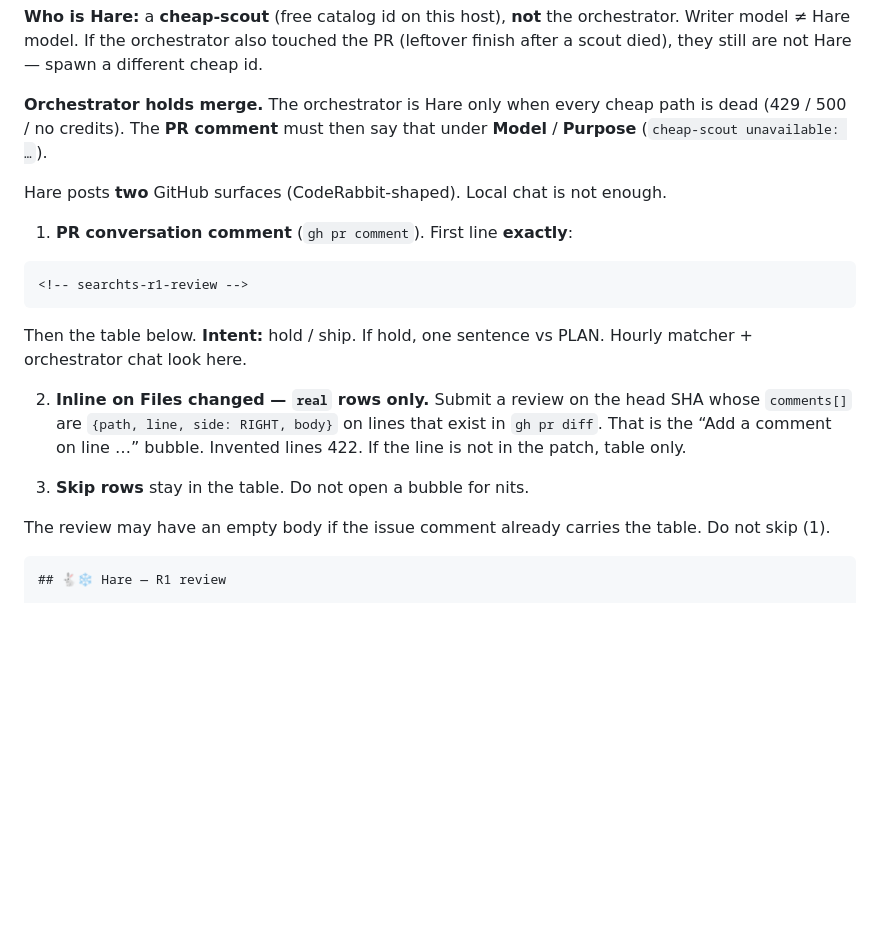
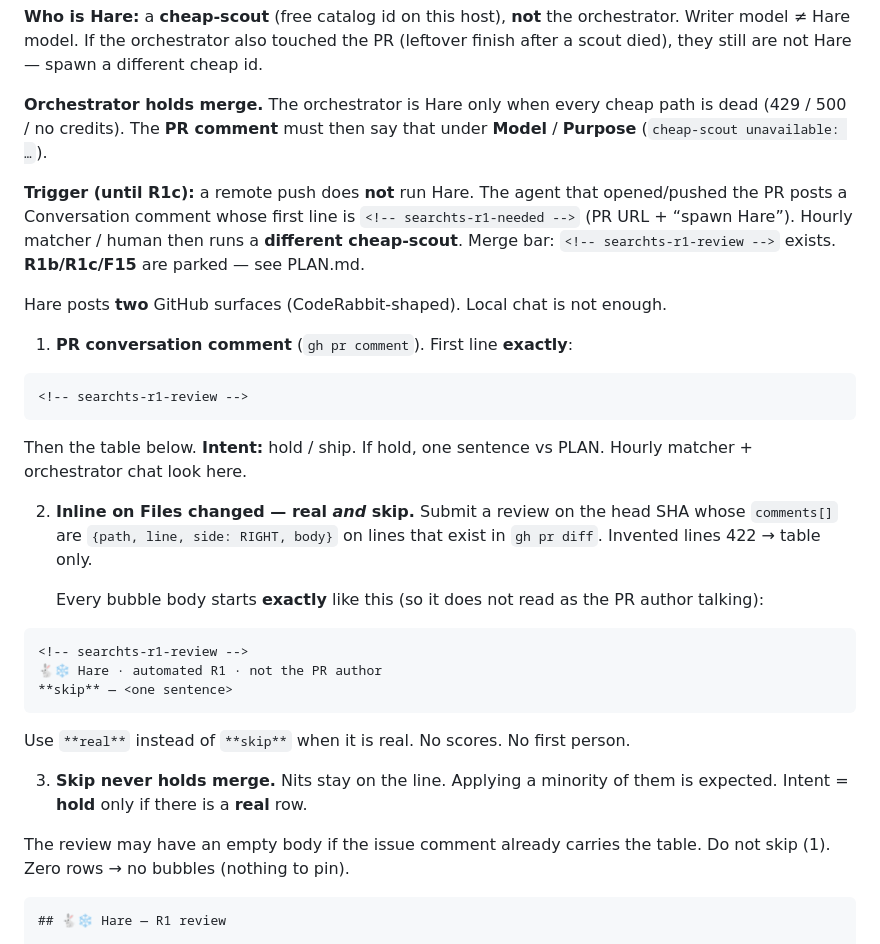
Before and after one commit to capad-xyz/searchts, a Markdown page: AGENTS.md, the part around the change. Drawn GitHub-style; blank space fills up the shorter version.

Commit message:
docs: Hare bubbles skip and real (skip never holds)
Hare B: skip+real bubbles, automated header, no score.
R1b identity / R1c auto-Hare / F15 review-product parked.
Interim: searchts-r1-needed on orchestrator push.

docs: — no release.

````diff
--- a/AGENTS.md
+++ b/AGENTS.md
@@ -31,6 +31,8 @@ The agent that **wrote** the PR does not rubber-stamp it. A **second** agent is
 
 **Orchestrator holds merge.** The orchestrator is Hare only when every cheap path is dead (429 / 500 / no credits). The **PR comment** must then say that under **Model** / **Purpose** (`cheap-scout unavailable: …`).
 
+**Trigger (until R1c):** a remote push does **not** run Hare. The agent that opened/pushed the PR posts a Conversation comment whose first line is `<!-- searchts-r1-needed -->` (PR URL + “spawn Hare”). Hourly matcher / human then runs a **different cheap-scout**. Merge bar: `<!-- searchts-r1-review -->` exists. **R1b/R1c/F15** are parked — see PLAN.md.
+
 Hare posts **two** GitHub surfaces (CodeRabbit-shaped). Local chat is not enough.
 
 1. **PR conversation comment** (`gh pr comment`). First line **exactly**:
@@ -41,11 +43,23 @@ Hare posts **two** GitHub surfaces (CodeRabbit-shaped). Local chat is not enough
 
 Then the table below. **Intent:** hold / ship. If hold, one sentence vs PLAN. Hourly matcher + orchestrator chat look here.
 
-2. **Inline on Files changed — `real` rows only.** Submit a review on the head SHA whose `comments[]` are `{path, line, side: RIGHT, body}` on lines that exist in `gh pr diff`. That is the “Add a comment on line …” bubble. Invented lines 422. If the line is not in the patch, table only.
+2. **Inline on Files changed — real *and* skip.** Submit a review on the head SHA whose `comments[]` are `{path, line, side: RIGHT, body}` on lines that exist in `gh pr diff`. Invented lines 422 → table only.
 
-3. **Skip rows** stay in the table. Do not open a bubble for nits.
+   Every bubble body starts **exactly** like this (so it does not read as the PR author talking):
 
-The review may have an empty body if the issue comment already carries the table. Do not skip (1).
+```
+<!-- searchts-r1-review -->
+🐇❄ Hare · automated R1 · not the PR author
+**skip** — <one sentence>
+```
+
+   Use `**real**` instead of `**skip**` when it is real. No scores. No first person.
+
+3. **Skip never holds merge.** Nits stay on the line. Applying a minority of them is expected. Intent = **hold** only if there is a **real** row.
+
+The review may have an empty body if the issue comment already carries the table. Do not skip (1). Zero rows → no bubbles (nothing to pin).
+
+
 
 
 ```markdown
````
Also changed, not shown: PLAN.md (+5 -2 lines).
